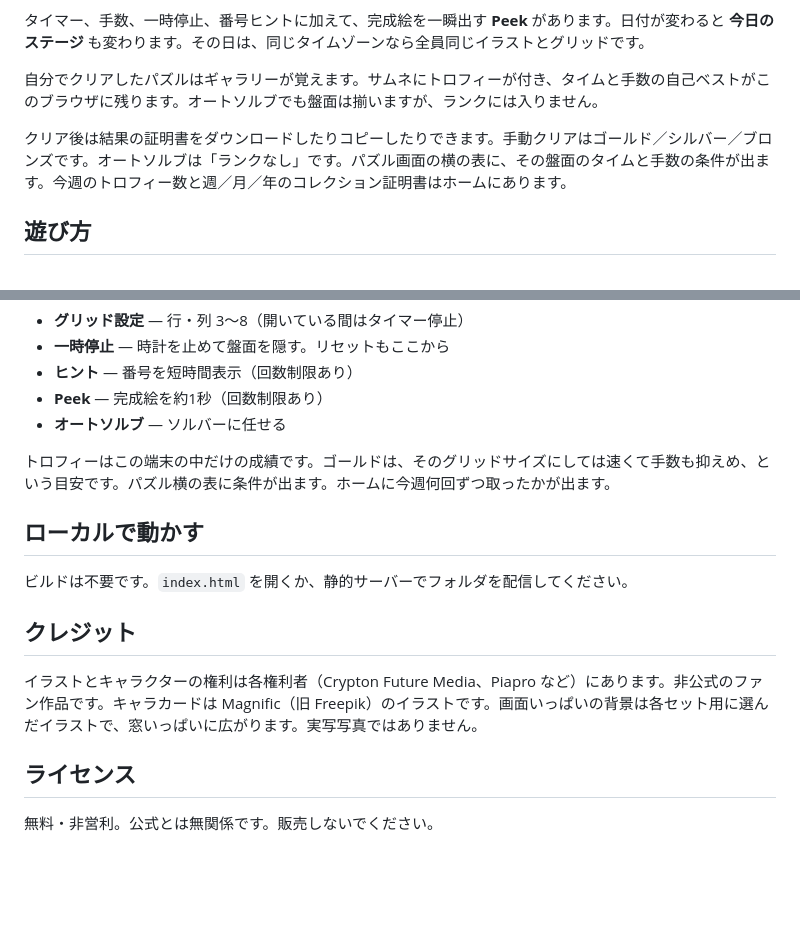
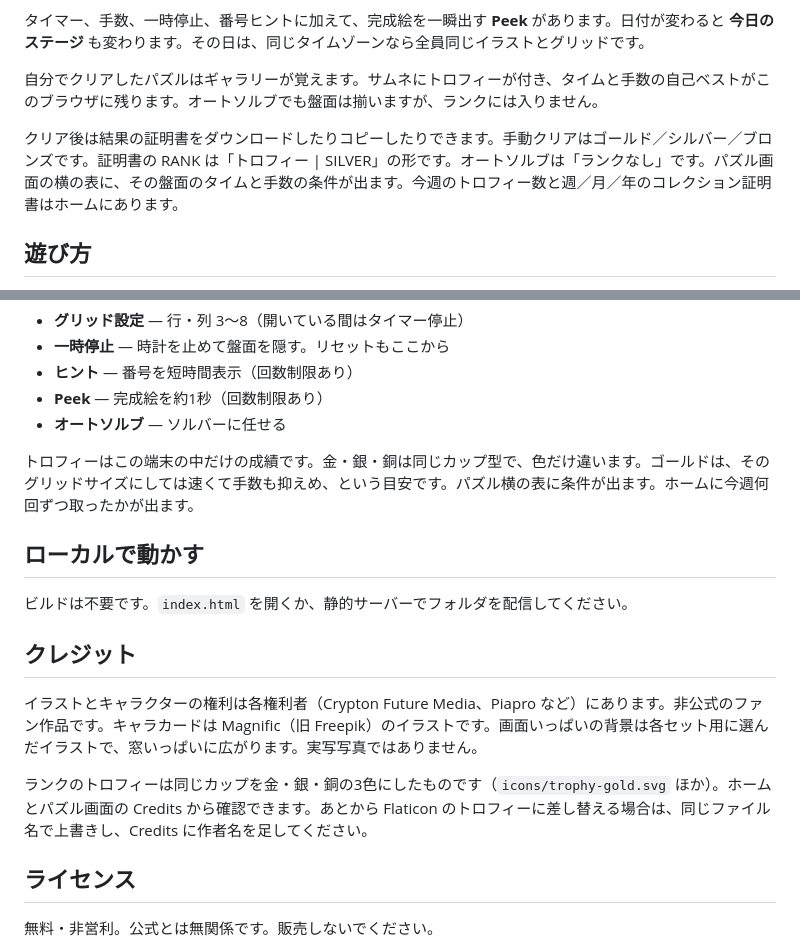
Before and after one commit to Cns1700/Vocaloid-Sliding-Puzzle-, a Markdown page: README.ja.md, 2 parts joined by grey strips. Rendered like a GitHub page; blank space fills up the shorter version.

```diff
--- a/README.ja.md
+++ b/README.ja.md
@@ -29,7 +29,7 @@
 
 自分でクリアしたパズルはギャラリーが覚えます。サムネにトロフィーが付き、タイムと手数の自己ベストがこのブラウザに残ります。オートソルブでも盤面は揃いますが、ランクには入りません。
 
-クリア後は結果の証明書をダウンロードしたりコピーしたりできます。手動クリアはゴールド／シルバー／ブロンズです。オートソルブは「ランクなし」です。パズル画面の横の表に、その盤面のタイムと手数の条件が出ます。今週のトロフィー数と週／月／年のコレクション証明書はホームにあります。
+クリア後は結果の証明書をダウンロードしたりコピーしたりできます。手動クリアはゴールド／シルバー／ブロンズです。証明書の RANK は「トロフィー | SILVER」の形です。オートソルブは「ランクなし」です。パズル画面の横の表に、その盤面のタイムと手数の条件が出ます。今週のトロフィー数と週／月／年のコレクション証明書はホームにあります。
 
 ## 遊び方
 
@@ -45,7 +45,7 @@
 - **Peek** — 完成絵を約1秒（回数制限あり）
 - **オートソルブ** — ソルバーに任せる
 
-トロフィーはこの端末の中だけの成績です。ゴールドは、そのグリッドサイズにしては速くて手数も抑えめ、という目安です。パズル横の表に条件が出ます。ホームに今週何回ずつ取ったかが出ます。
+トロフィーはこの端末の中だけの成績です。金・銀・銅は同じカップ型で、色だけ違います。ゴールドは、そのグリッドサイズにしては速くて手数も抑えめ、という目安です。パズル横の表に条件が出ます。ホームに今週何回ずつ取ったかが出ます。
 
 ## ローカルで動かす
 
@@ -54,6 +54,8 @@
 ## クレジット
 
 イラストとキャラクターの権利は各権利者（Crypton Future Media、Piapro など）にあります。非公式のファン作品です。キャラカードは Magnific（旧 Freepik）のイラストです。画面いっぱいの背景は各セット用に選んだイラストで、窓いっぱいに広がります。実写写真ではありません。
+
+ランクのトロフィーは同じカップを金・銀・銅の3色にしたものです（`icons/trophy-gold.svg` ほか）。ホームとパズル画面の Credits から確認できます。あとから Flaticon のトロフィーに差し替える場合は、同じファイル名で上書きし、Credits に作者名を足してください。
 
 ## ライセンス
 
```
Also changed, not shown: other parts of README.ja.md (+4 -4 lines), README.md (+15 -13 lines).
